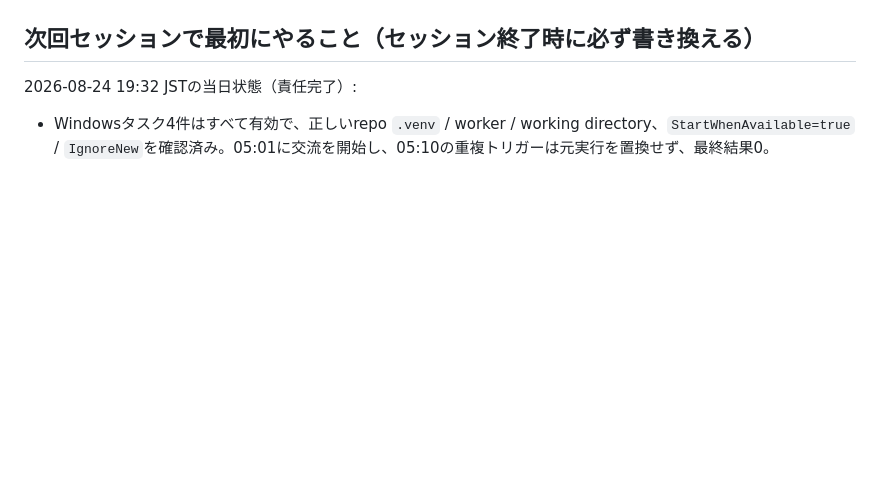
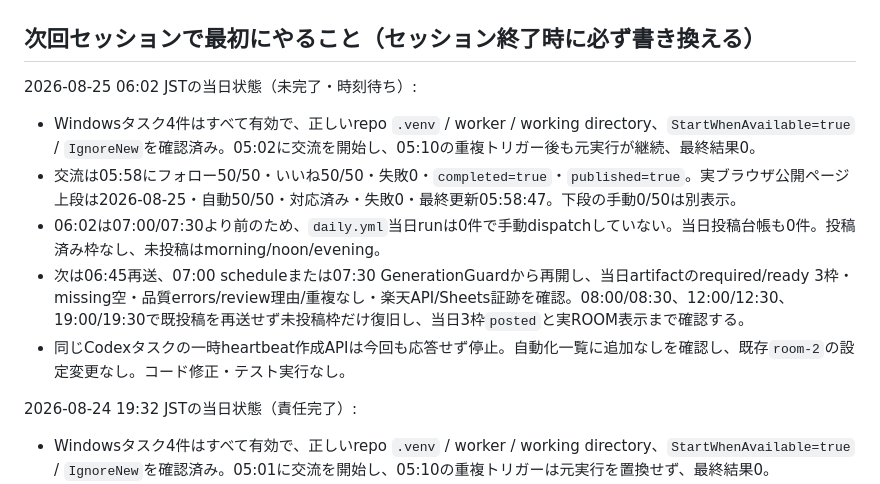
Before and after one commit to dai-kun811/rakuten-room-agent, a Markdown page: HANDOFF.md, the part around one of its changes. Rendered like a GitHub page; blank space fills up the shorter version.

Commit message:
Record August 25 early ROOM checkpoint

```diff
--- a/HANDOFF.md
+++ b/HANDOFF.md
@@ -25,5 +25,13 @@
 
 ## 次回セッションで最初にやること（セッション終了時に必ず書き換える）
+
+2026-08-25 06:02 JSTの当日状態（未完了・時刻待ち）:
+
+- Windowsタスク4件はすべて有効で、正しいrepo `.venv` / worker / working directory、`StartWhenAvailable=true` / `IgnoreNew`を確認済み。05:02に交流を開始し、05:10の重複トリガー後も元実行が継続、最終結果0。
+- 交流は05:58にフォロー50/50・いいね50/50・失敗0・`completed=true`・`published=true`。実ブラウザ公開ページ上段は2026-08-25・自動50/50・対応済み・失敗0・最終更新05:58:47。下段の手動0/50は別表示。
+- 06:02は07:00/07:30より前のため、`daily.yml`当日runは0件で手動dispatchしていない。当日投稿台帳も0件。投稿済み枠なし、未投稿はmorning/noon/evening。
+- 次は06:45再送、07:00 scheduleまたは07:30 GenerationGuardから再開し、当日artifactのrequired/ready 3枠・missing空・品質errors/review理由/重複なし・楽天API/Sheets証跡を確認。08:00/08:30、12:00/12:30、19:00/19:30で既投稿を再送せず未投稿枠だけ復旧し、当日3枠`posted`と実ROOM表示まで確認する。
+- 同じCodexタスクの一時heartbeat作成APIは今回も応答せず停止。自動化一覧に追加なしを確認し、既存`room-2`の設定変更なし。コード修正・テスト実行なし。
 
 2026-08-24 19:32 JSTの当日状態（責任完了）:
 
```
Also changed, not shown: other parts of HANDOFF.md (+1 -1 lines).
